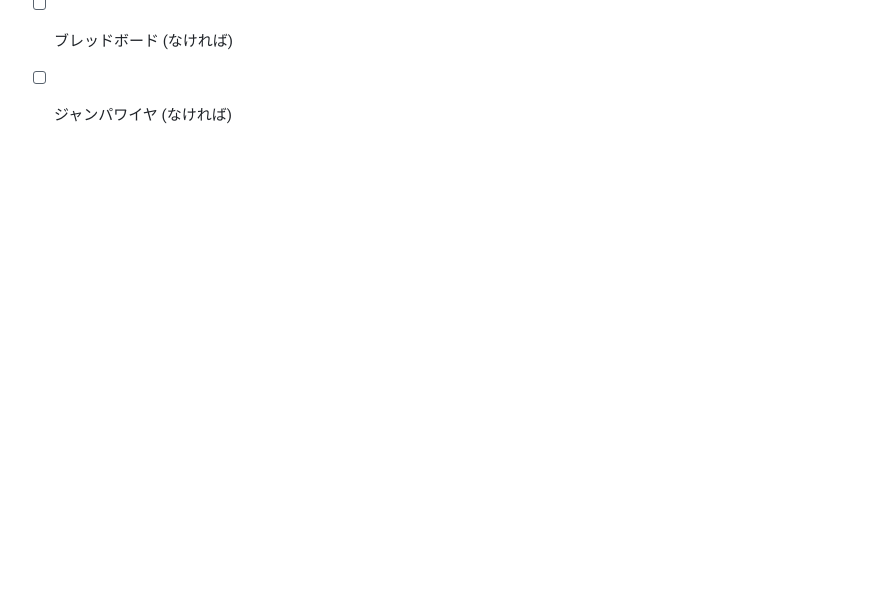
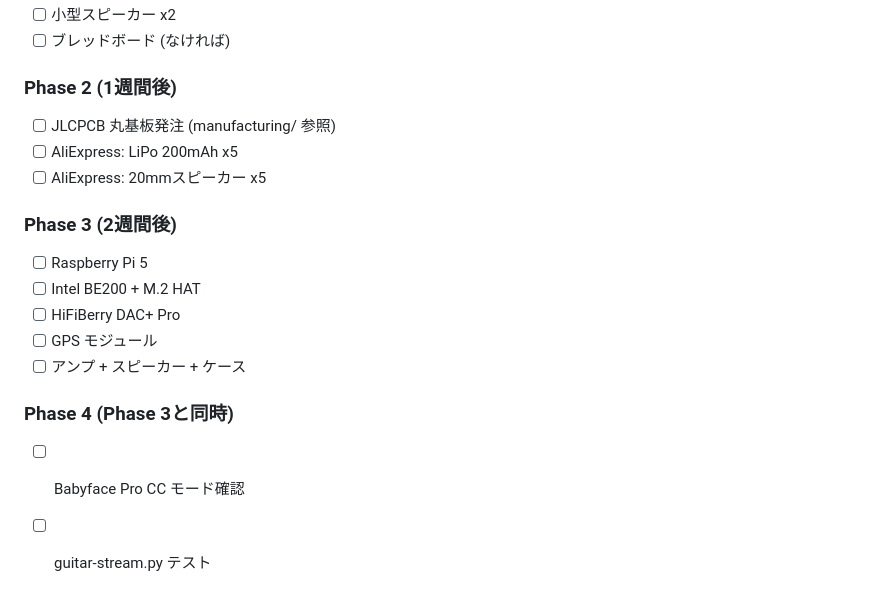
Before and after one commit to yukihamada/koe-device, a Markdown page: BUY_NOW.md, the part around one of its changes. Drawn GitHub-style; blank space fills up the shorter version.

```diff
--- a/BUY_NOW.md
+++ b/BUY_NOW.md
@@ -79,3 +141,18 @@ WIFI_SSID="あなたのWiFi" WIFI_PASS="パスワード" cargo espflash flash --
 - [ ] 小型スピーカー x2
 - [ ] ブレッドボード (なければ)
-- [ ] ジャンパワイヤ (なければ)
+
+### Phase 2 (1週間後)
+- [ ] JLCPCB 丸基板発注 (manufacturing/ 参照)
+- [ ] AliExpress: LiPo 200mAh x5
+- [ ] AliExpress: 20mmスピーカー x5
+
+### Phase 3 (2週間後)
+- [ ] Raspberry Pi 5
+- [ ] Intel BE200 + M.2 HAT
+- [ ] HiFiBerry DAC+ Pro
+- [ ] GPS モジュール
+- [ ] アンプ + スピーカー + ケース
+
+### Phase 4 (Phase 3と同時)
+- [ ] Babyface Pro CC モード確認
+- [ ] guitar-stream.py テスト
```
Also changed, not shown: other parts of BUY_NOW.md (+111 -49 lines).
